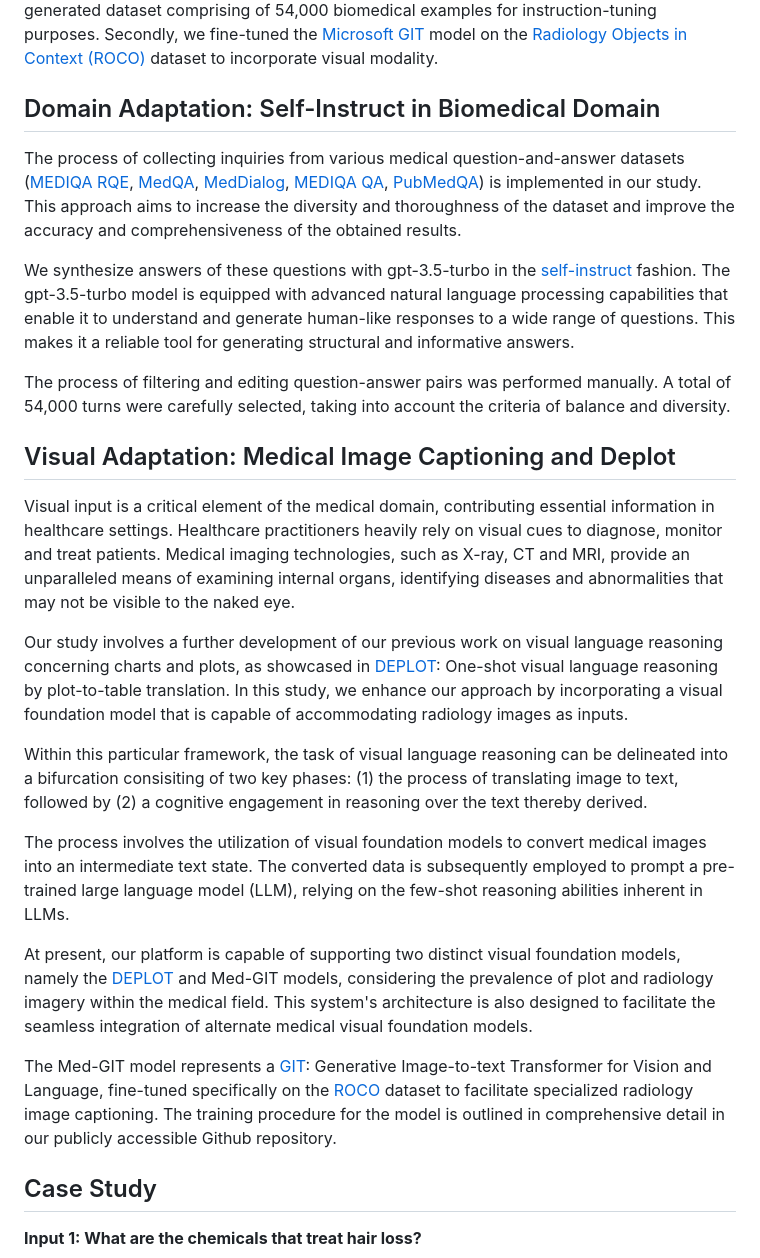
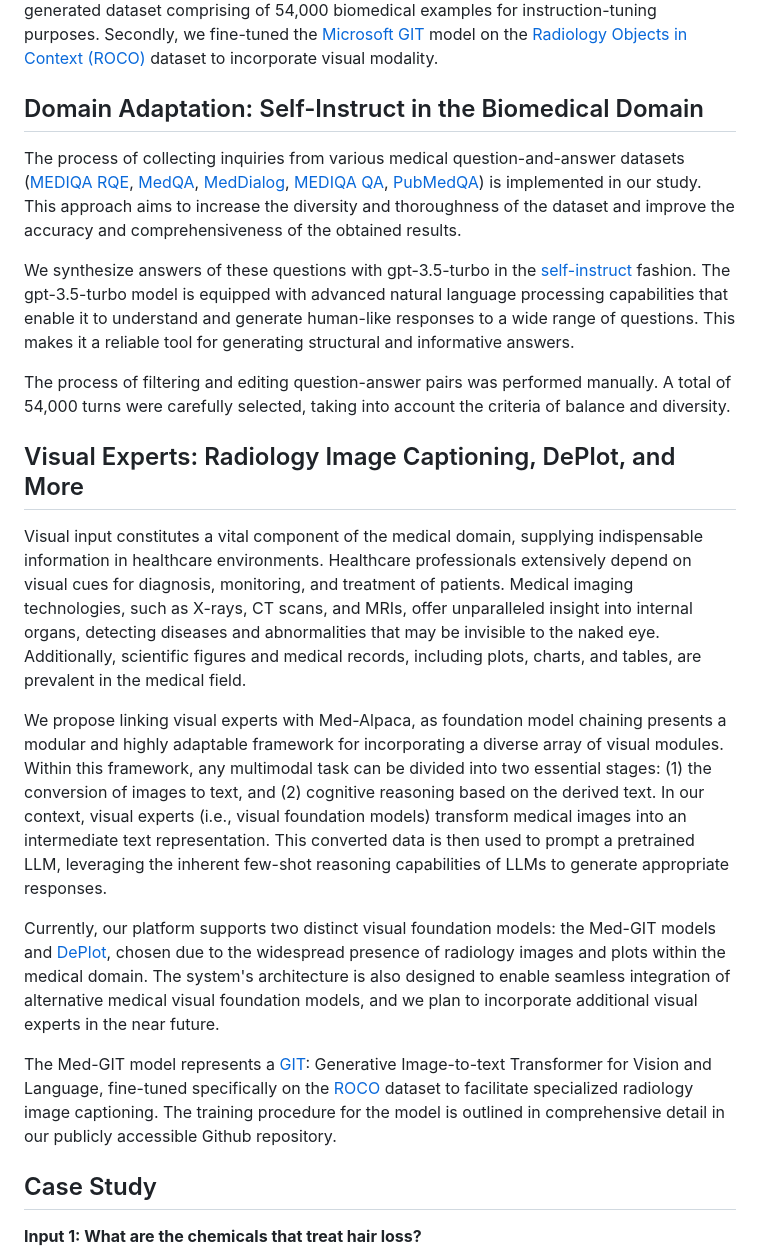
Before and after one commit to cambridgeltl/visual-med-alpaca, a Markdown page: README.md, the part around the change. Rendered like a GitHub page.

```diff
--- a/README.md
+++ b/README.md
@@ -54,7 +54,7 @@ Visual Med-Alpaca bridges the textual and visual modalities through the prompt a
 
 To incorporate biomedical knowledge and visual modality into the foundation model LLaMA-7B, we carried out fine-tuning using two distinct datasets. Initially, we performed standard fine-tuning and low-rank adaptation (LoRA) fine-tuning on LLaMA-7B model using a model-generated dataset comprising of 54,000 biomedical examples for instruction-tuning purposes. Secondly, we fine-tuned the [Microsoft GIT](https://github.com/microsoft/GenerativeImage2Text) model on the [Radiology Objects in Context (ROCO)](https://github.com/razorx89/roco-dataset) dataset to incorporate visual modality.
 
-## Domain Adaptation: Self-Instruct in Biomedical Domain
+## Domain Adaptation: Self-Instruct in the Biomedical Domain
 
 The process of collecting inquiries from various medical question-and-answer datasets ([MEDIQA RQE](https://huggingface.co/datasets/bigbio/mediqa_rqe), [MedQA](https://huggingface.co/datasets/bigbio/med_qa), [MedDialog](https://huggingface.co/datasets/bigbio/meddialog), [MEDIQA QA](https://huggingface.co/datasets/bigbio/mediqa_qa), [PubMedQA](https://huggingface.co/datasets/bigbio/pubmed_qa)) is implemented in our study. This approach aims to increase the diversity and thoroughness of the dataset and improve the accuracy and comprehensiveness of the obtained results.
 
@@ -63,20 +63,17 @@ We synthesize answers of these questions with gpt-3.5-turbo in the [self-instruc
 The process of filtering and editing question-answer pairs was performed manually. A total of 54,000 turns were carefully selected, taking into account the criteria of balance and diversity.
 
 
-## Visual Adaptation: Medical Image Captioning and Deplot
+## Visual Experts: Radiology Image Captioning, DePlot, and More
 
-Visual input is a critical element of the medical domain, contributing essential information in healthcare settings. Healthcare practitioners heavily rely on visual cues to diagnose, monitor and treat patients. Medical imaging technologies, such as X-ray, CT and MRI, provide an unparalleled means of examining internal organs, identifying diseases and abnormalities that may not be visible to the naked eye.
+Visual input constitutes a vital component of the medical domain, supplying indispensable information in healthcare environments. Healthcare professionals extensively depend on visual cues for diagnosis, monitoring, and treatment of patients. Medical imaging technologies, such as X-rays, CT scans, and MRIs, offer unparalleled insight into internal organs, detecting diseases and abnormalities that may be invisible to the naked eye. Additionally, scientific figures and medical records, including plots, charts, and tables, are prevalent in the medical field.
 
-Our study involves a further development of our previous work on visual language reasoning concerning charts and plots, as showcased in [DEPLOT](https://huggingface.co/docs/transformers/main/model_doc/deplot): One-shot visual language reasoning by plot-to-table translation. In this study, we enhance our approach by incorporating a visual foundation model that is capable of accommodating radiology images as inputs.
+We propose linking visual experts with Med-Alpaca, as foundation model chaining presents a modular and highly adaptable framework for incorporating a diverse array of visual modules. Within this framework, any multimodal task can be divided into two essential stages: (1) the conversion of images to text, and (2) cognitive reasoning based on the derived text. In our context, visual experts (i.e., visual foundation models) transform medical images into an intermediate text representation. This converted data is then used to prompt a pretrained LLM, leveraging the inherent few-shot reasoning capabilities of LLMs to generate appropriate responses.
 
-Within this particular framework, the task of visual language reasoning can be delineated into a bifurcation consisiting of two key phases: (1) the process of translating image to text, followed by (2) a cognitive engagement in reasoning over the text thereby derived.
+Currently, our platform supports two distinct visual foundation models: the Med-GIT models and [DePlot](https://huggingface.co/docs/transformers/main/model_doc/deplot), chosen due to the widespread presence of radiology images and plots within the medical domain. The system's architecture is also designed to enable seamless integration of alternative medical visual foundation models, and we plan to incorporate additional visual experts in the near future.
 
-The process involves the utilization of visual foundation models to convert medical images into an intermediate text state. The converted data is subsequently employed to prompt a pre-trained large language model (LLM), relying on the few-shot reasoning abilities inherent in LLMs.
 
-At present, our platform is capable of supporting two distinct visual foundation models, namely the [DEPLOT](https://huggingface.co/docs/transformers/main/model_doc/deplot) and Med-GIT models, considering the prevalence of plot and radiology imagery within the medical field. This system's architecture is also designed to facilitate the seamless integration of alternate medical visual foundation models.
 
 The Med-GIT model represents a [GIT](https://github.com/microsoft/GenerativeImage2Text): Generative Image-to-text Transformer for Vision and Language, fine-tuned specifically on the [ROCO](https://github.com/razorx89/roco-dataset) dataset to facilitate specialized radiology image captioning. The training procedure for the model is outlined in comprehensive detail in our publicly accessible Github repository.
-
 
 ## Case Study
 
```
